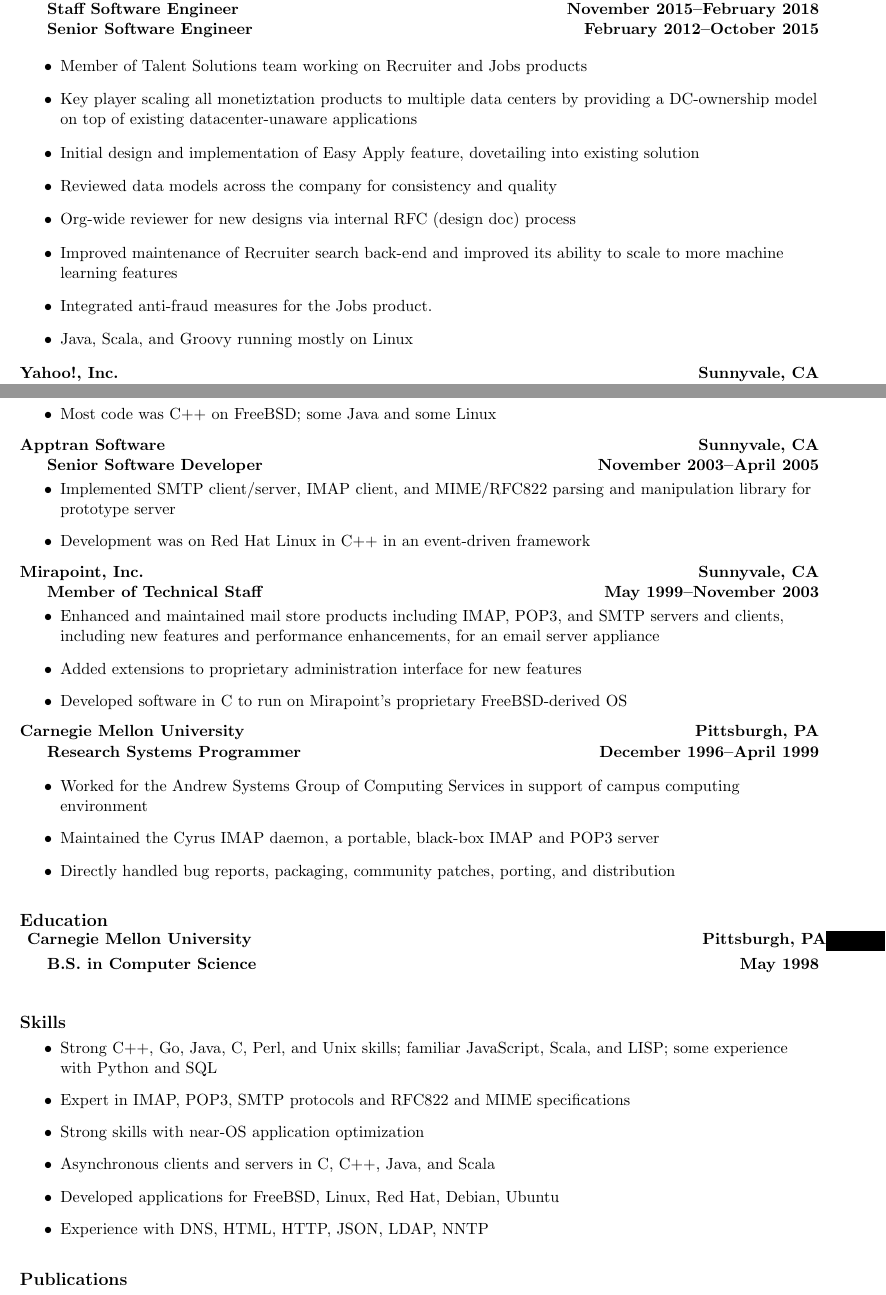
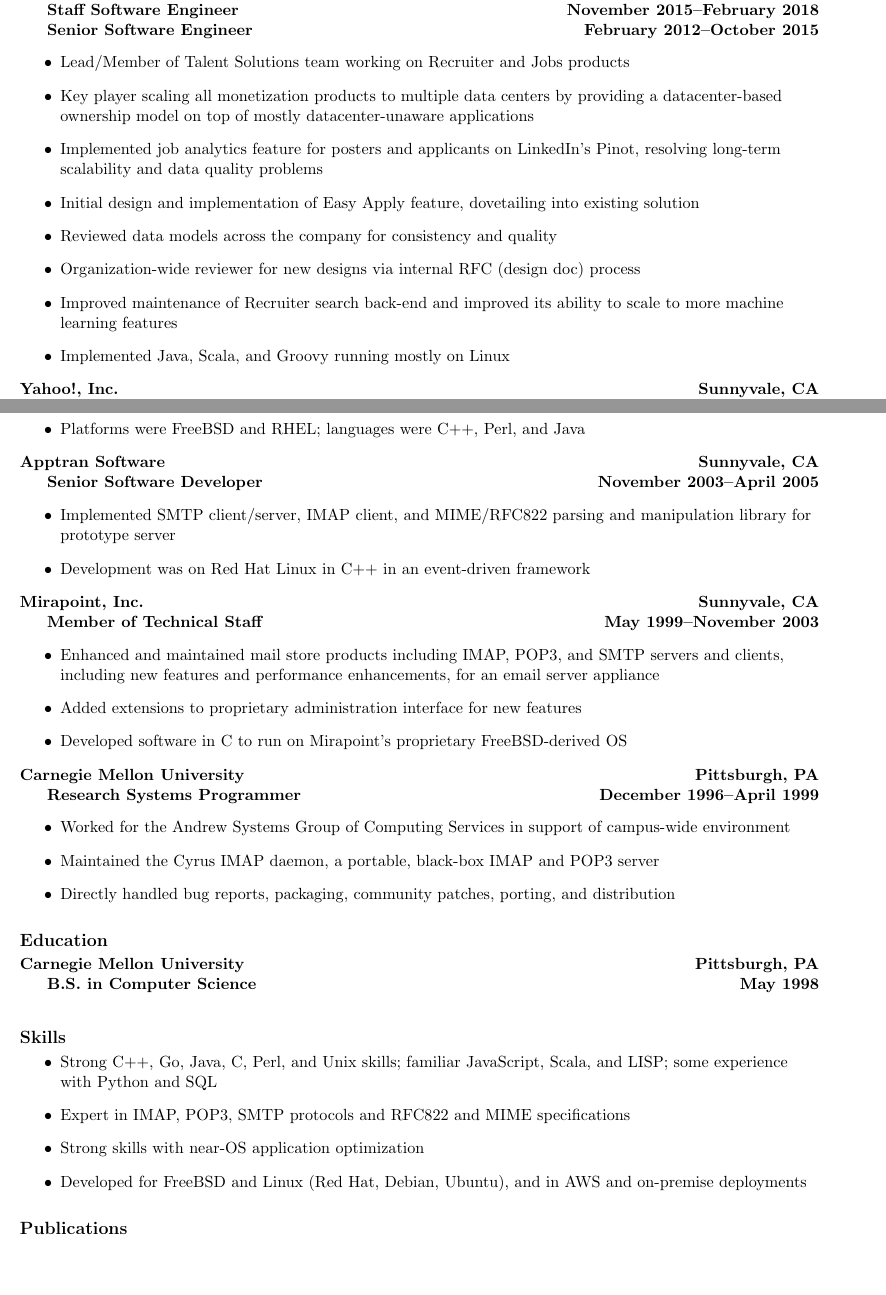
Before and after one commit to ts4z/resume, a LaTeX document (tjs.tex): two parts of pages 1 and 2 of 2, joined at a grey line, cut so that both start at the same text, the shorter picture padded with empty space. Compiled offline with pdfLaTeX.

Commit message:
2018 resume updates

```diff
--- a/tjs.tex
+++ b/tjs.tex
@@ -60,24 +61,25 @@
 \resemployer{LinkedIn Corporation}{Sunnyvale,~CA}
 \resjob{Staff Software Engineer}{November~2015}{February~2018}
 \resjob{Senior Software Engineer}{February~2012}{October~2015}
-\vspace{-11pt}
+\vspace{-14pt}
 \begin{itemize}
-\item Member of Talent Solutions team working on Recruiter and Jobs products
-\item Key player scaling all monetiztation products to multiple data centers by providing
-  a DC-ownership model on top of existing datacenter-unaware applications
+\item Lead/Member of Talent Solutions team working on Recruiter and Jobs products
+\item Key player scaling all monetization products to multiple data centers by providing
+  a datacenter-based ownership model on top of mostly datacenter-unaware applications
+\item Implemented job analytics feature for posters and applicants on LinkedIn's Pinot,
+  resolving long-term scalability and data quality problems
 \item Initial design and implementation of Easy Apply feature, dovetailing into existing solution
 \item Reviewed data models across the company for consistency and quality
-\item Org-wide reviewer for new designs via internal RFC (design doc) process
+\item Organization-wide reviewer for new designs via internal RFC (design doc) process
 \item Improved maintenance of Recruiter search back-end and improved its
   ability to scale to more machine learning features
-\item Integrated anti-fraud measures for the Jobs product.
-\item Java, Scala, and Groovy running mostly on Linux
+\item Implemented Java, Scala, and Groovy running mostly on Linux
 \end{itemize}
 
 \resemployer{Yahoo!, Inc.}{Sunnyvale,~CA}
 \resjob{Principal Technical Yahoo}{April~2011}{February~2012}
 \resjob{Senior Technical Yahoo}{April~2005}{April~2011}
-\vspace{-18pt}
+\vspace{-14pt}
 \begin{itemize}
 \item Designed, enhanced, and maintained proprietary POP and IMAP
   servers, including
@@ -96 +94,0 @@
-\item Most code was C++ on FreeBSD; some Java and some Linux
@@ -97,8 +99,9 @@
+\item Platforms were FreeBSD and RHEL; languages were C++, Perl, and Java
 \end{itemize}
 
 \resemployer{Apptran Software}{Sunnyvale,~CA}
 \resjob{Senior Software Developer}{November~2003}{April~2005}
-\vspace{-18pt}
+\vspace{-14pt}
 \begin{itemize}
 \item Implemented SMTP client/server, IMAP client, and
   MIME/RFC822 parsing and manipulation library for prototype server
@@ -122,10 +125,10 @@
 
 \resemployer{Carnegie~Mellon~University}{Pittsburgh,~PA}
 \resjob{Research Systems Programmer}{ December~1996}{April~1999}
-\vspace{-11pt}
+\vspace{-14pt}
 \begin{itemize}
 \item Worked for the Andrew Systems Group of Computing Services in
-  support of campus computing environment
+  support of campus-wide environment
 \item Maintained the Cyrus IMAP daemon, a portable, black-box IMAP and
   POP3 server
 \item Directly handled bug reports, packaging, community patches,
@@ -143,9 +147,8 @@
   Scala, and LISP; some experience with Python and SQL
 \item Expert in IMAP, POP3, SMTP protocols and RFC822 and MIME specifications
 \item Strong skills with near-OS application optimization
-\item Asynchronous clients and servers in C, C++, Java, and Scala
-\item Developed applications for FreeBSD, Linux, Red Hat, Debian, Ubuntu
-\item Experience with DNS, HTML, HTTP, JSON, LDAP, NNTP
+\item Developed for FreeBSD and Linux (Red Hat, Debian, Ubuntu), and in
+  AWS and on-premise deployments
 \end{itemize}
 
 \resheading{Publications}
```
Also changed, not shown: tscv.sty (+9 -7 lines), tjs.tex (19 more changed lines).
